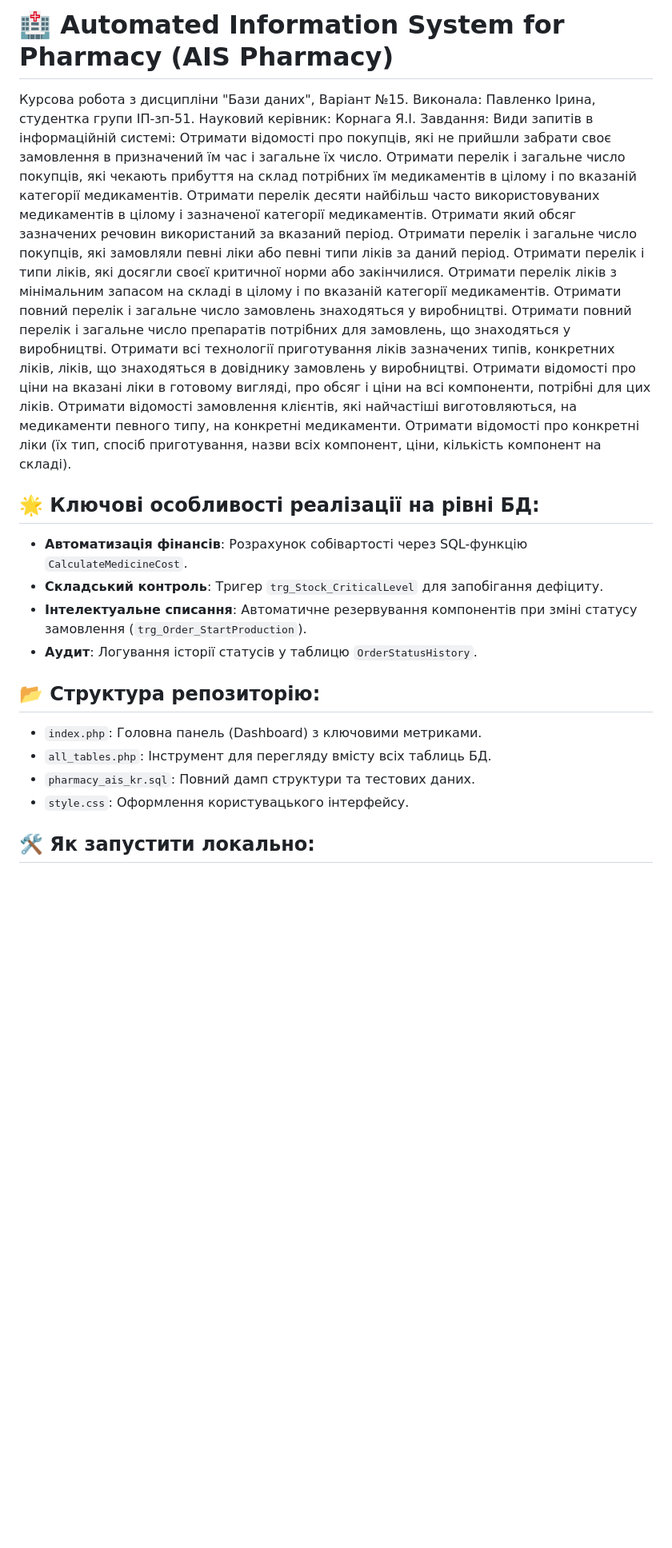
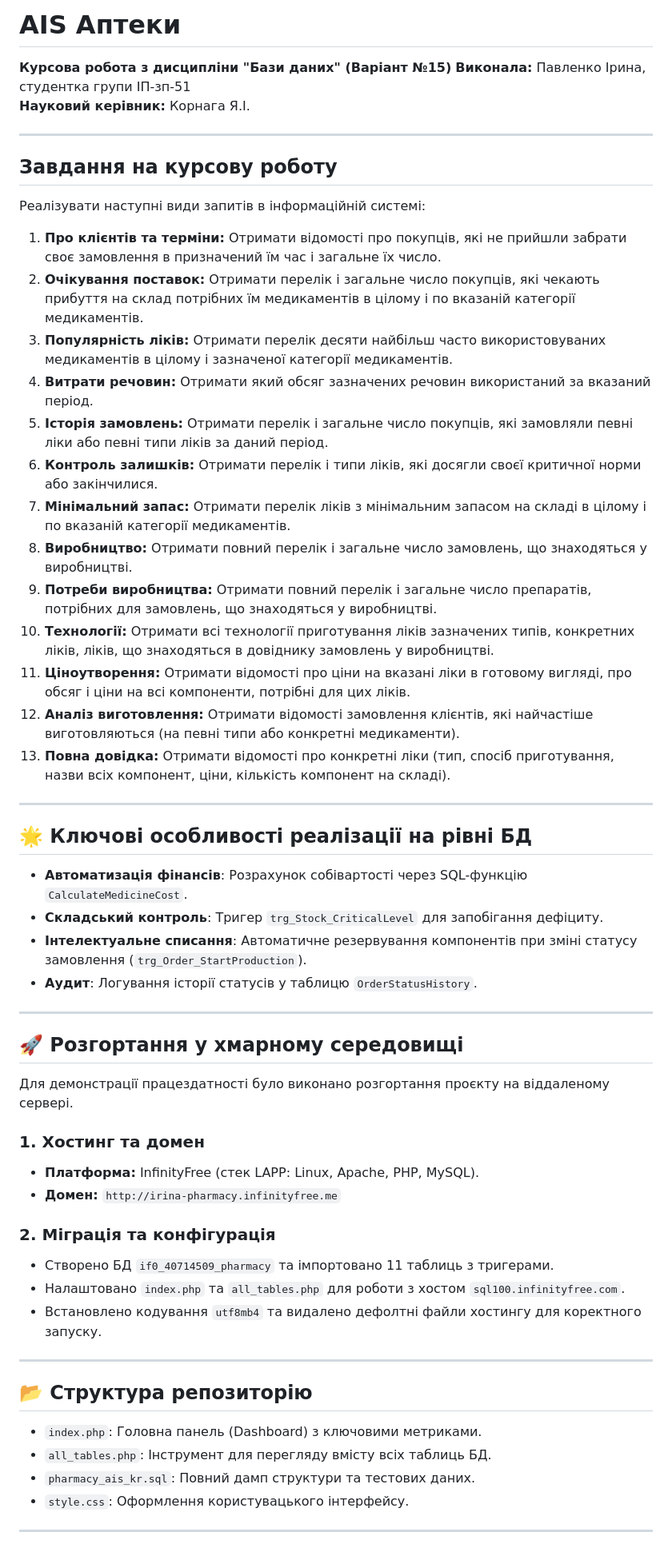
Before and after one commit to 66Irenka/ais-pharmacy-kr, a Markdown page: README.md, the part around the change printed below. Shown: that part at 80% size. GitHub-like rendering; blank space fills up the shorter version.

Commit message:
fix instruction in the redmi file

```diff
--- a/README.md
+++ b/README.md
@@ -1,32 +1,56 @@
-# 🏥 Automated Information System for Pharmacy (AIS Pharmacy)
-Курсова робота з дисципліни "Бази даних", Варіант №15.
-Виконала: Павленко Ірина, студентка групи ІП-зп-51. Науковий керівник: Корнага Я.І.
-Завдання:
-Види запитів в інформаційній системі:
-Отримати відомості про покупців, які не прийшли забрати своє замовлення в призначений їм час і загальне їх число.
-Отримати перелік і загальне число покупців, які чекають прибуття на склад потрібних їм медикаментів в цілому і по вказаній категорії медикаментів.
-Отримати перелік десяти найбільш часто використовуваних медикаментів в цілому і зазначеної категорії медикаментів.
-Отримати який обсяг зазначених речовин використаний за вказаний період.
-Отримати перелік і загальне число покупців, які замовляли певні ліки або певні типи ліків за даний період.
-Отримати перелік і типи ліків, які досягли своєї критичної норми або закінчилися.
-Отримати перелік ліків з мінімальним запасом на складі в цілому і по вказаній категорії медикаментів.
-Отримати повний перелік і загальне число замовлень знаходяться у виробництві.
-Отримати повний перелік і загальне число препаратів потрібних для замовлень, що знаходяться у виробництві.
-Отримати всі технології приготування ліків зазначених типів, конкретних ліків, ліків, що знаходяться в довіднику замовлень у виробництві.
-Отримати відомості про ціни на вказані ліки в готовому вигляді, про обсяг і ціни на всі компоненти, потрібні для цих ліків.
-Отримати відомості замовлення клієнтів, які найчастіші виготовляються, на медикаменти певного типу, на конкретні медикаменти.
-Отримати відомості про конкретні ліки (їх тип, спосіб приготування, назви всіх компонент, ціни, кількість компонент на складі).
+# AIS Аптеки
 
-## 🌟 Ключові особливості реалізації на рівні БД:
-- **Автоматизація фінансів**: Розрахунок собівартості через SQL-функцію `CalculateMedicineCost`.
-- **Складський контроль**: Тригер `trg_Stock_CriticalLevel` для запобігання дефіциту.
-- **Інтелектуальне списання**: Автоматичне резервування компонентів при зміні статусу замовлення (`trg_Order_StartProduction`).
-- **Аудит**: Логування історії статусів у таблицю `OrderStatusHistory`.
+**Курсова робота з дисципліни "Бази даних" (Варіант №15)** **Виконала:** Павленко Ірина, студентка групи ІП-зп-51
+**Науковий керівник:** Корнага Я.І.
 
-## 📂 Структура репозиторію:
-- `index.php`: Головна панель (Dashboard) з ключовими метриками.
-- `all_tables.php`: Інструмент для перегляду вмісту всіх таблиць БД.
-- `pharmacy_ais_kr.sql`: Повний дамп структури та тестових даних.
-- `style.css`: Оформлення користувацького інтерфейсу.
+---
 
-## 🛠️ Як запустити локально:
+## Завдання на курсову роботу
+Реалізувати наступні види запитів в інформаційній системі:
+
+1. **Про клієнтів та терміни:** Отримати відомості про покупців, які не прийшли забрати своє замовлення в призначений їм час і загальне їх число.
+2. **Очікування поставок:** Отримати перелік і загальне число покупців, які чекають прибуття на склад потрібних їм медикаментів в цілому і по вказаній категорії медикаментів.
+3. **Популярність ліків:** Отримати перелік десяти найбільш часто використовуваних медикаментів в цілому і зазначеної категорії медикаментів.
+4. **Витрати речовин:** Отримати який обсяг зазначених речовин використаний за вказаний період.
+5. **Історія замовлень:** Отримати перелік і загальне число покупців, які замовляли певні ліки або певні типи ліків за даний період.
+6. **Контроль залишків:** Отримати перелік і типи ліків, які досягли своєї критичної норми або закінчилися.
+7. **Мінімальний запас:** Отримати перелік ліків з мінімальним запасом на складі в цілому і по вказаній категорії медикаментів.
+8. **Виробництво:** Отримати повний перелік і загальне число замовлень, що знаходяться у виробництві.
+9. **Потреби виробництва:** Отримати повний перелік і загальне число препаратів, потрібних для замовлень, що знаходяться у виробництві.
+10. **Технології:** Отримати всі технології приготування ліків зазначених типів, конкретних ліків, ліків, що знаходяться в довіднику замовлень у виробництві.
+11. **Ціноутворення:** Отримати відомості про ціни на вказані ліки в готовому вигляді, про обсяг і ціни на всі компоненти, потрібні для цих ліків.
+12. **Аналіз виготовлення:** Отримати відомості замовлення клієнтів, які найчастіше виготовляються (на певні типи або конкретні медикаменти).
+13. **Повна довідка:** Отримати відомості про конкретні ліки (тип, спосіб приготування, назви всіх компонент, ціни, кількість компонент на складі).
+
+---
+
+## 🌟 Ключові особливості реалізації на рівні БД
+* **Автоматизація фінансів**: Розрахунок собівартості через SQL-функцію `CalculateMedicineCost`.
+* **Складський контроль**: Тригер `trg_Stock_CriticalLevel` для запобігання дефіциту.
+* **Інтелектуальне списання**: Автоматичне резервування компонентів при зміні статусу замовлення (`trg_Order_StartProduction`).
+* **Аудит**: Логування історії статусів у таблицю `OrderStatusHistory`.
+
+---
+
+## 🚀 Розгортання у хмарному середовищі
+Для демонстрації працездатності було виконано розгортання проєкту на віддаленому сервері.
+
+### 1. Хостинг та домен
+* **Платформа:** InfinityFree (стек LAPP: Linux, Apache, PHP, MySQL).
+* **Домен:** `http://irina-pharmacy.infinityfree.me`
+
+### 2. Міграція та конфігурація
+* Створено БД `if0_40714509_pharmacy` та імпортовано 11 таблиць з тригерами.
+* Налаштовано `index.php` та `all_tables.php` для роботи з хостом `sql100.infinityfree.com`.
+* Встановлено кодування `utf8mb4` та видалено дефолтні файли хостингу для коректного запуску.
+
+---
+
+## 📂 Структура репозиторію
+* `index.php`: Головна панель (Dashboard) з ключовими метриками.
+* `all_tables.php`: Інструмент для перегляду вмісту всіх таблиць БД.
+* `pharmacy_ais_kr.sql`: Повний дамп структури та тестових даних.
+* `style.css`: Оформлення користувацького інтерфейсу.
+
+---
+
```
Also changed, not shown: other parts of README.md (+5 -1 lines).
